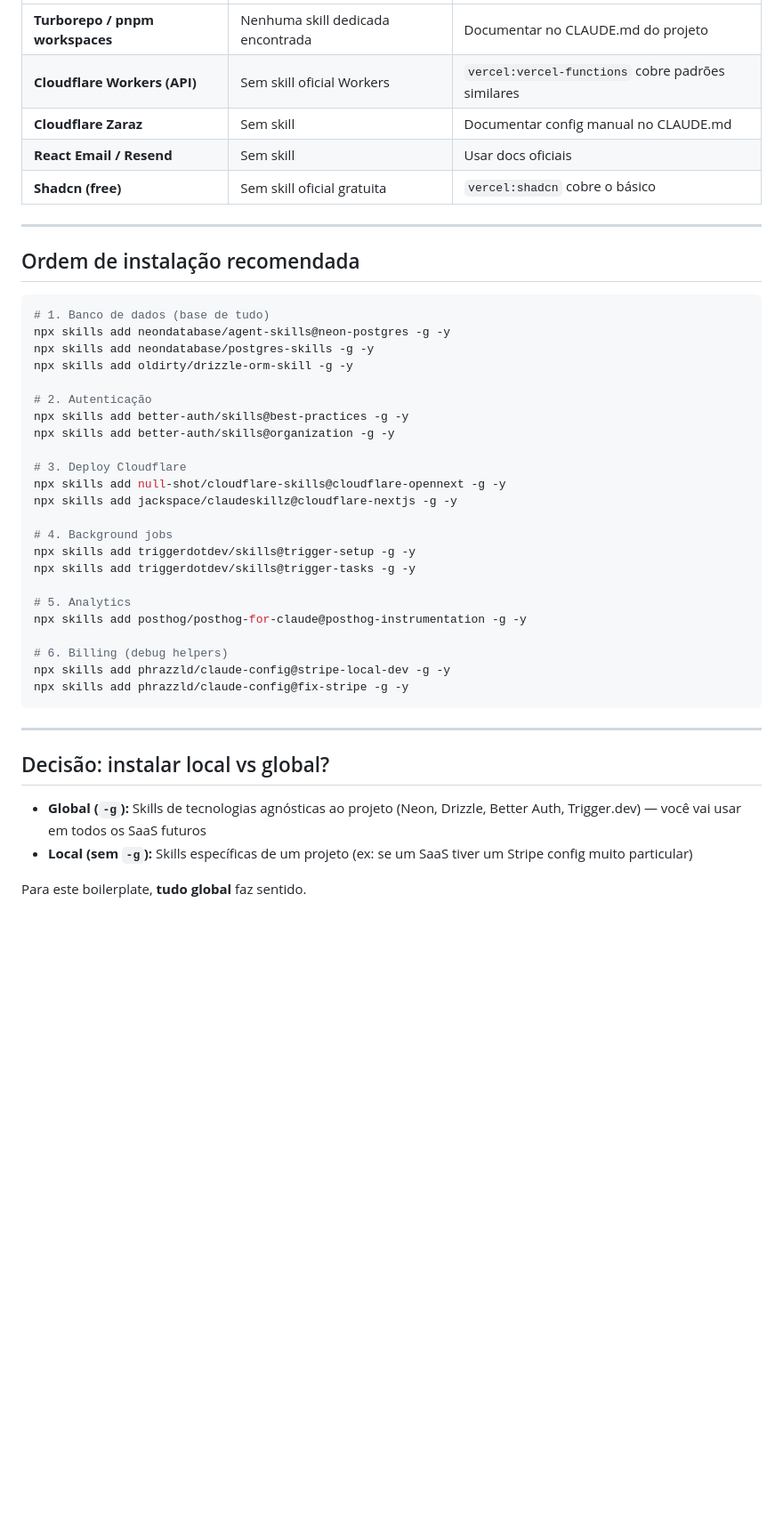
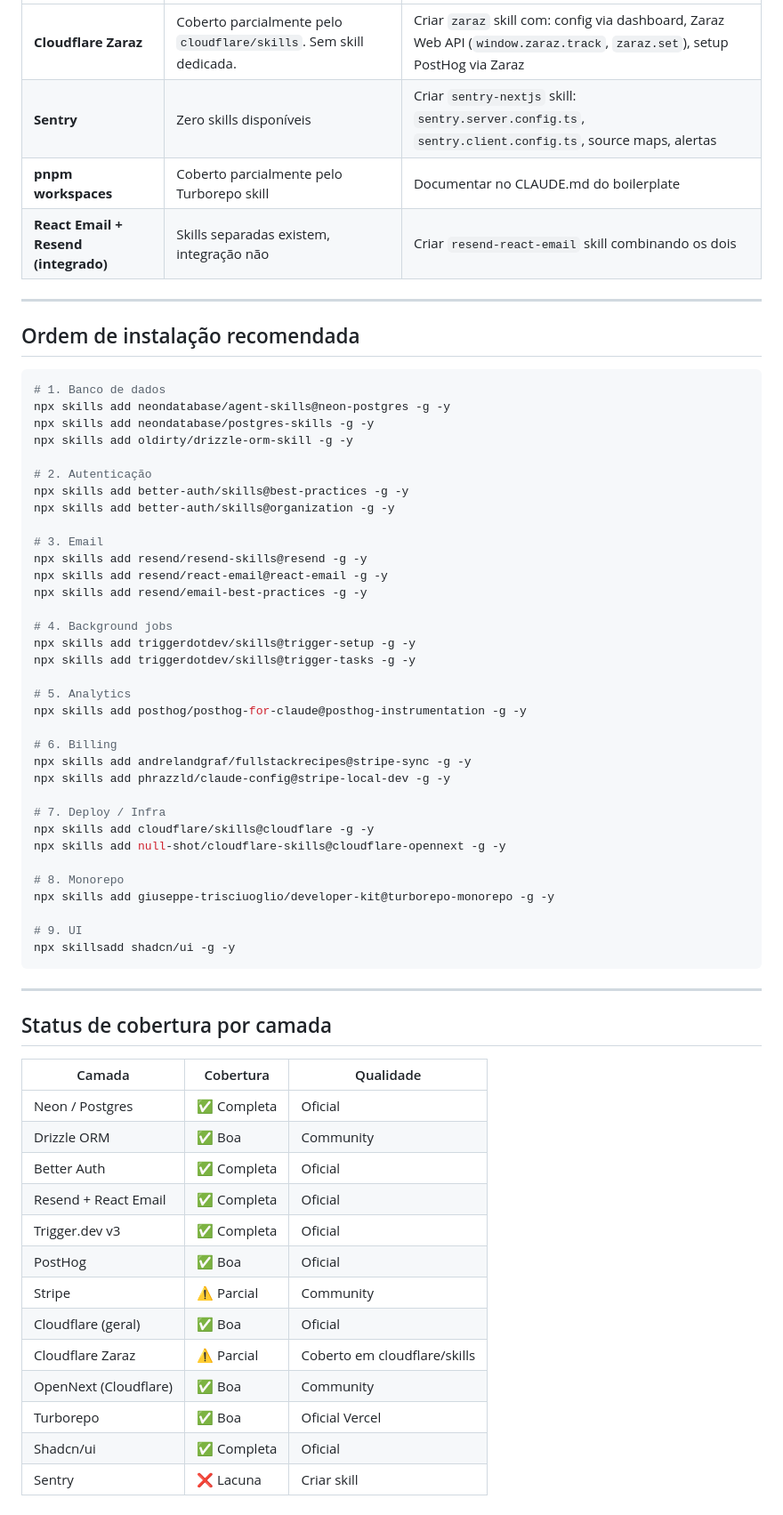
Before and after one commit to brennopinheiro/neon-starter-kit, a Markdown page: docs/skills-curadoria.md, the part around one of its changes. Shown at 89% size. Rendered like a GitHub page; blank space fills up the shorter version.

````diff
--- a/docs/skills-curadoria.md
+++ b/docs/skills-curadoria.md
@@ -162,16 +228,15 @@ Estas skills já estão ativas no Claude Code:
 |---|---|---|
-| **Turborepo / pnpm workspaces** | Nenhuma skill dedicada encontrada | Documentar no CLAUDE.md do projeto |
-| **Cloudflare Workers (API)** | Sem skill oficial Workers | `vercel:vercel-functions` cobre padrões similares |
-| **Cloudflare Zaraz** | Sem skill | Documentar config manual no CLAUDE.md |
-| **React Email / Resend** | Sem skill | Usar docs oficiais |
-| **Shadcn (free)** | Sem skill oficial gratuita | `vercel:shadcn` cobre o básico |
+| **Cloudflare Zaraz** | Coberto parcialmente pelo `cloudflare/skills`. Sem skill dedicada. | Criar `zaraz` skill com: config via dashboard, Zaraz Web API (`window.zaraz.track`, `zaraz.set`), setup PostHog via Zaraz |
+| **Sentry** | Zero skills disponíveis | Criar `sentry-nextjs` skill: `sentry.server.config.ts`, `sentry.client.config.ts`, source maps, alertas |
+| **pnpm workspaces** | Coberto parcialmente pelo Turborepo skill | Documentar no CLAUDE.md do boilerplate |
+| **React Email + Resend (integrado)** | Skills separadas existem, integração não | Criar `resend-react-email` skill combinando os dois |
 
 ---
 
 ## Ordem de instalação recomendada
 
 ```bash
-# 1. Banco de dados (base de tudo)
+# 1. Banco de dados
 npx skills add neondatabase/agent-skills@neon-postgres -g -y
 npx skills add neondatabase/postgres-skills -g -y
 npx skills add oldirty/drizzle-orm-skill -g -y
@@ -180,9 +245,10 @@ npx skills add oldirty/drizzle-orm-skill -g -y
 npx skills add better-auth/skills@best-practices -g -y
 npx skills add better-auth/skills@organization -g -y
 
-# 3. Deploy Cloudflare
-npx skills add null-shot/cloudflare-skills@cloudflare-opennext -g -y
-npx skills add jackspace/claudeskillz@cloudflare-nextjs -g -y
+# 3. Email
+npx skills add resend/resend-skills@resend -g -y
+npx skills add resend/react-email@react-email -g -y
+npx skills add resend/email-best-practices -g -y
 
 # 4. Background jobs
 npx skills add triggerdotdev/skills@trigger-setup -g -y
@@ -191,16 +257,37 @@ npx skills add triggerdotdev/skills@trigger-tasks -g -y
 # 5. Analytics
 npx skills add posthog/posthog-for-claude@posthog-instrumentation -g -y
 
-# 6. Billing (debug helpers)
+# 6. Billing
+npx skills add andrelandgraf/fullstackrecipes@stripe-sync -g -y
 npx skills add phrazzld/claude-config@stripe-local-dev -g -y
-npx skills add phrazzld/claude-config@fix-stripe -g -y
+
+# 7. Deploy / Infra
+npx skills add cloudflare/skills@cloudflare -g -y
+npx skills add null-shot/cloudflare-skills@cloudflare-opennext -g -y
+
+# 8. Monorepo
+npx skills add giuseppe-trisciuoglio/developer-kit@turborepo-monorepo -g -y
+
+# 9. UI
+npx skillsadd shadcn/ui -g -y
 ```
 
 ---
 
-## Decisão: instalar local vs global?
+## Status de cobertura por camada
 
-- **Global (`-g`):** Skills de tecnologias agnósticas ao projeto (Neon, Drizzle, Better Auth, Trigger.dev) — você vai usar em todos os SaaS futuros
-- **Local (sem `-g`):** Skills específicas de um projeto (ex: se um SaaS tiver um Stripe config muito particular)
-
-Para este boilerplate, **tudo global** faz sentido.
+| Camada | Cobertura | Qualidade |
+|---|---|---|
+| Neon / Postgres | ✅ Completa | Oficial |
+| Drizzle ORM | ✅ Boa | Community |
+| Better Auth | ✅ Completa | Oficial |
+| Resend + React Email | ✅ Completa | Oficial |
+| Trigger.dev v3 | ✅ Completa | Oficial |
+| PostHog | ✅ Boa | Oficial |
+| Stripe | ⚠️ Parcial | Community |
+| Cloudflare (geral) | ✅ Boa | Oficial |
+| Cloudflare Zaraz | ⚠️ Parcial | Coberto em cloudflare/skills |
+| OpenNext (Cloudflare) | ✅ Boa | Community |
+| Turborepo | ✅ Boa | Oficial Vercel |
+| Shadcn/ui | ✅ Completa | Oficial |
+| Sentry | ❌ Lacuna | Criar skill |
````
Also changed, not shown: other parts of docs/skills-curadoria.md (+149 -83 lines).
